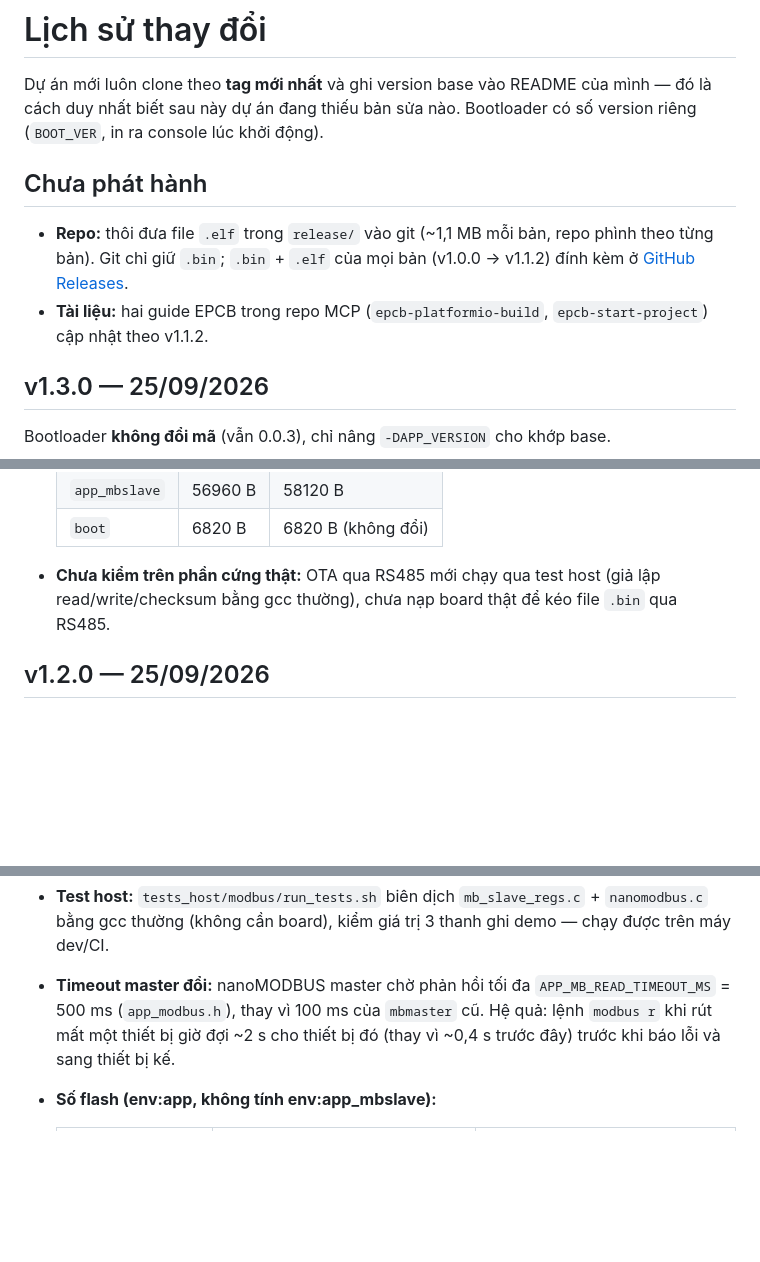
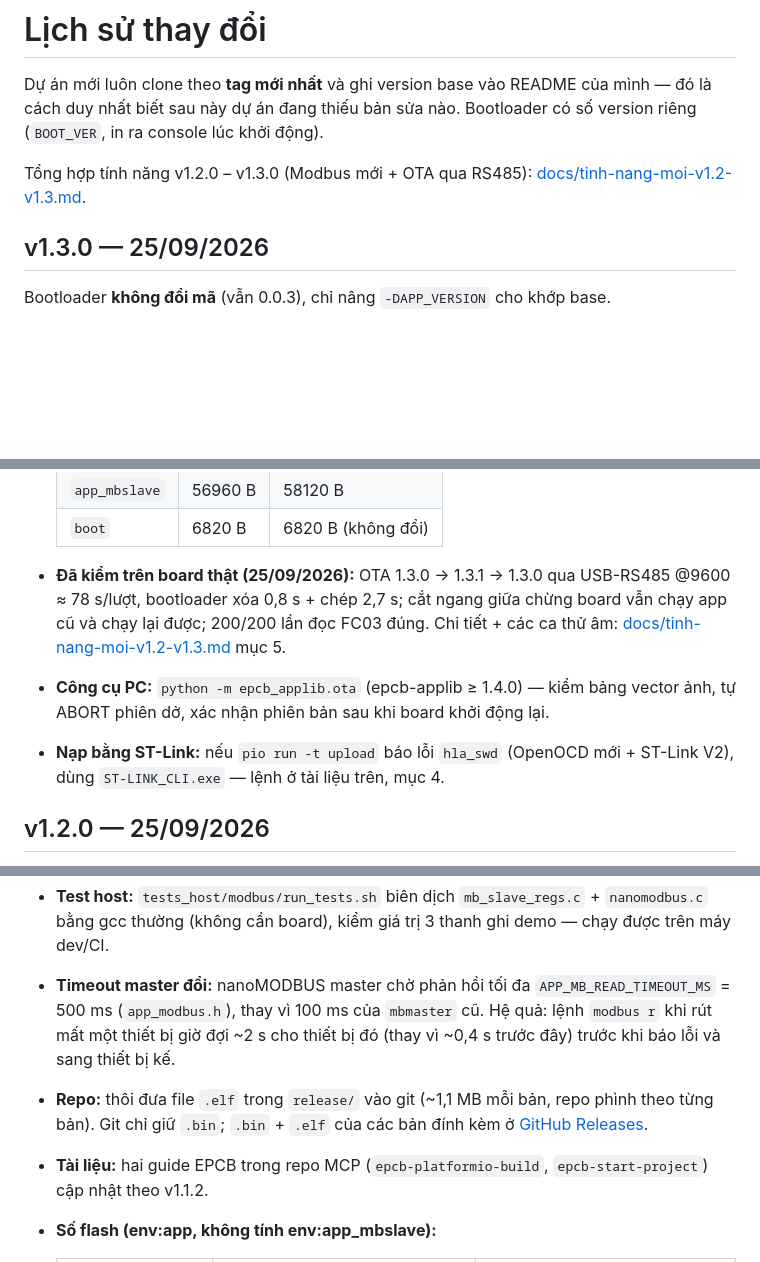
Before and after one commit to hohoanganh/ak-base-kit-pio, a Markdown page: CHANGELOG.md, 3 parts joined by grey strips. Rendered like a GitHub page; blank space fills up the shorter version.

```diff
--- a/CHANGELOG.md
+++ b/CHANGELOG.md
@@ -4,13 +4,8 @@ Dự án mới luôn clone theo **tag mới nhất** và ghi version base vào R
 nhất biết sau này dự án đang thiếu bản sửa nào. Bootloader có số version riêng (`BOOT_VER`, in ra
 console lúc khởi động).
 
-## Chưa phát hành
-
-- **Repo:** thôi đưa file `.elf` trong `release/` vào git (~1,1 MB mỗi bản, repo phình theo từng
-  bản). Git chỉ giữ `.bin`; `.bin` + `.elf` của mọi bản (v1.0.0 → v1.1.2) đính kèm ở
-  [GitHub Releases](https://github.com/hohoanganh/ak-base-kit-pio/releases).
-- **Tài liệu:** hai guide EPCB trong repo MCP (`epcb-platformio-build`, `epcb-start-project`) cập
-  nhật theo v1.1.2.
+Tổng hợp tính năng v1.2.0 – v1.3.0 (Modbus mới + OTA qua RS485):
+[docs/tinh-nang-moi-v1.2-v1.3.md](docs/tinh-nang-moi-v1.2-v1.3.md).
 
 ## v1.3.0 — 25/09/2026
 
@@ -37,8 +32,14 @@ Bootloader **không đổi mã** (vẫn 0.0.3), chỉ nâng `-DAPP_VERSION` cho
   | `app_mbslave` | 56960 B | 58120 B |
   | `boot` | 6820 B | 6820 B (không đổi) |
 
-- **Chưa kiểm trên phần cứng thật:** OTA qua RS485 mới chạy qua test host (giả lập
-  read/write/checksum bằng gcc thường), chưa nạp board thật để kéo file `.bin` qua RS485.
+- **Đã kiểm trên board thật (25/09/2026):** OTA 1.3.0 → 1.3.1 → 1.3.0 qua USB-RS485 @9600
+  ≈ 78 s/lượt, bootloader xóa 0,8 s + chép 2,7 s; cắt ngang giữa chừng board vẫn chạy app cũ và
+  chạy lại được; 200/200 lần đọc FC03 đúng. Chi tiết + các ca thử âm:
+  [docs/tinh-nang-moi-v1.2-v1.3.md](docs/tinh-nang-moi-v1.2-v1.3.md) mục 5.
+- **Công cụ PC:** `python -m epcb_applib.ota` (epcb-applib ≥ 1.4.0) — kiểm bảng vector ảnh, tự
+  ABORT phiên dở, xác nhận phiên bản sau khi board khởi động lại.
+- **Nạp bằng ST-Link:** nếu `pio run -t upload` báo lỗi `hla_swd` (OpenOCD mới + ST-Link V2), dùng
+  `ST-LINK_CLI.exe` — lệnh ở tài liệu trên, mục 4.
 
 ## v1.2.0 — 25/09/2026
 
@@ -62,6 +63,11 @@ app + boot).
 - **Timeout master đổi:** nanoMODBUS master chờ phản hồi tối đa `APP_MB_READ_TIMEOUT_MS` = 500 ms
   (`app_modbus.h`), thay vì 100 ms của `mbmaster` cũ. Hệ quả: lệnh `modbus r` khi rút mất một thiết
   bị giờ đợi ~2 s cho thiết bị đó (thay vì ~0,4 s trước đây) trước khi báo lỗi và sang thiết bị kế.
+- **Repo:** thôi đưa file `.elf` trong `release/` vào git (~1,1 MB mỗi bản, repo phình theo từng
+  bản). Git chỉ giữ `.bin`; `.bin` + `.elf` của các bản đính kèm ở
+  [GitHub Releases](https://github.com/hohoanganh/ak-base-kit-pio/releases).
+- **Tài liệu:** hai guide EPCB trong repo MCP (`epcb-platformio-build`, `epcb-start-project`) cập
+  nhật theo v1.1.2.
 - **Số flash (env:app, không tính env:app_mbslave):**
 
   | Env | Trước (v1.1.2, còn mbmaster-v2.9.6) | Sau (v1.2.0, nanoMODBUS master) |
```
Also changed, not shown: README.md (+4 -0 lines), docs/tinh-nang-moi-v1.2-v1.3.md (added, +182 -0 lines).
